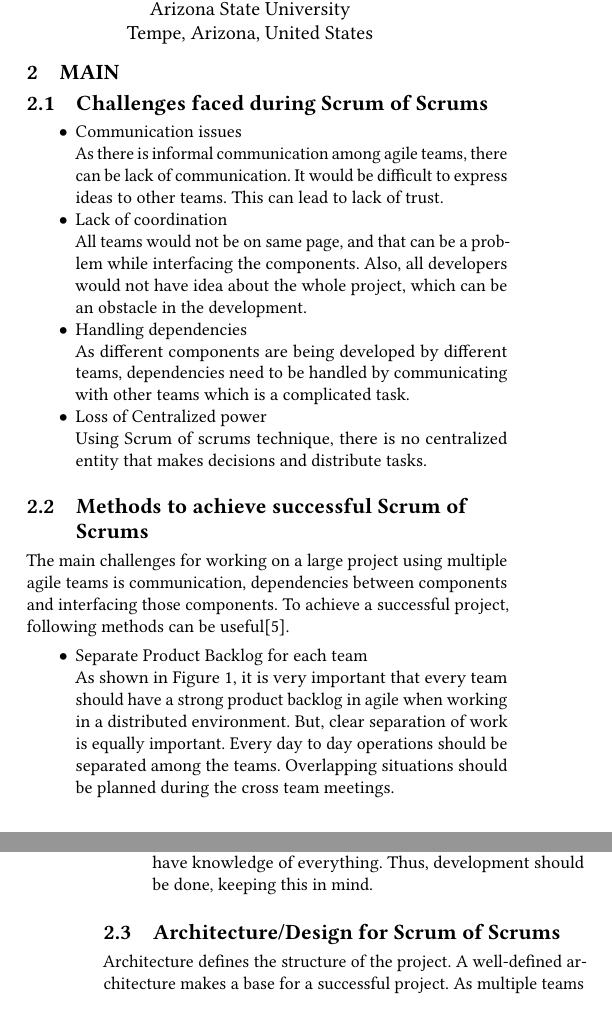
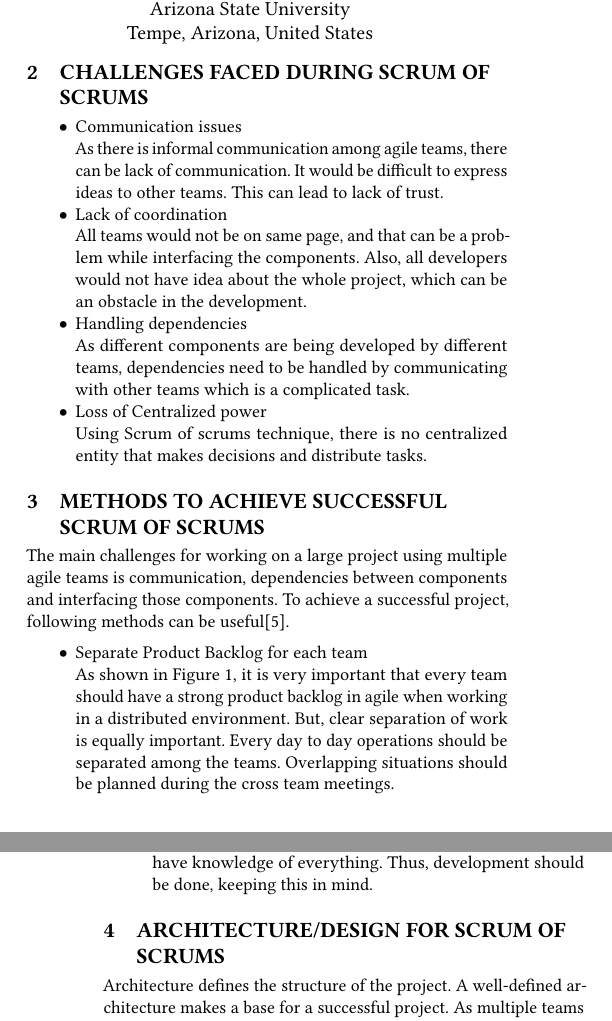
Before and after one commit to truptikhatavkar/SER574, a LaTeX paper (agile-teams-collaboration.tex): two parts of the columns of pages 1 and 2 of 2, joined at a grey line, cut so that both start at the same text. Compiled offline with pdfLaTeX.

Commit message:
Section names updated

```diff
--- a/agile-teams-collaboration.tex
+++ b/agile-teams-collaboration.tex
@@ -75,9 +75,7 @@ This paper discusses some ways of achieving the practice of software development
 
 The paper is structured as follows : Section 2 discusses the methods of obtaining a large scale agile project which is distributed among many teams, what are some common practices to be followed among different team so that each one has the feel of the project, its design and architecture\cite{de2010conducting} and agile software development methodology as well. Section 3 concludes it and list down some benefits of this software development process.
 
-\section{Main}
-
-\subsection{Challenges faced during Scrum of Scrums}
+\section{Challenges faced during Scrum of Scrums}
 \begin{itemize}
 \item Communication issues
 \\As there is informal communication among agile teams, there can be lack of communication. It would be difficult to express ideas to other teams. This can lead to lack of trust.
@@ -92,7 +90,7 @@ The paper is structured as follows : Section 2 discusses the methods of obtainin
 \\Using Scrum of scrums technique, there is no centralized entity that makes decisions and distribute tasks.
 \end{itemize}
 
-\subsection{Methods to achieve successful Scrum of Scrums}
+\section{Methods to achieve successful Scrum of Scrums}
 The main challenges for working on a large project using multiple agile teams is communication, dependencies between components and interfacing those components. To achieve a successful project, following methods can be useful\cite{SunitP}.
 \begin{itemize}
 \item Separate Product Backlog for each team
```
Also changed, not shown: agile-teams-collaboration.pdf, agile-teams-collaboration.tex (2 more changed lines), 1 other file.
